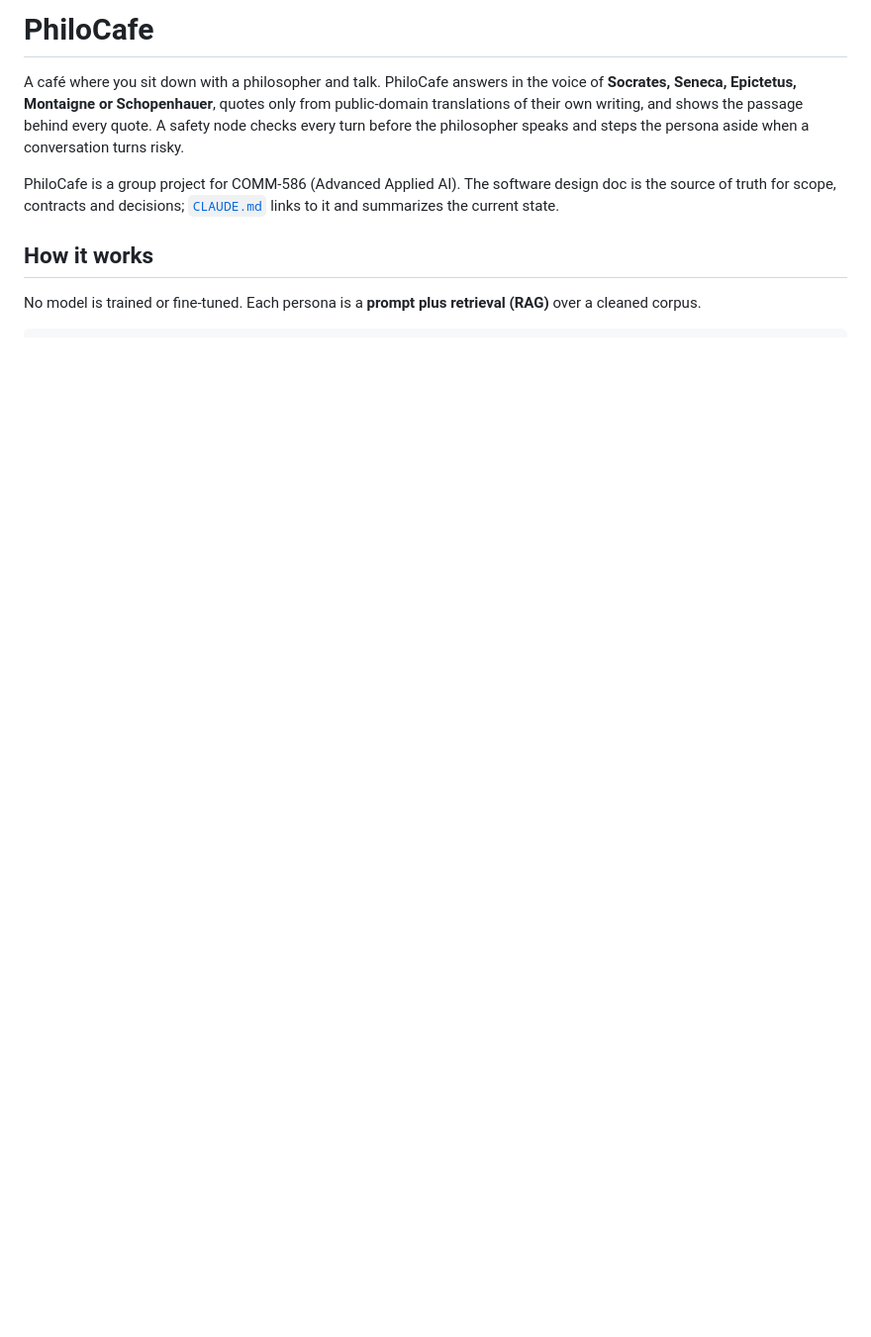
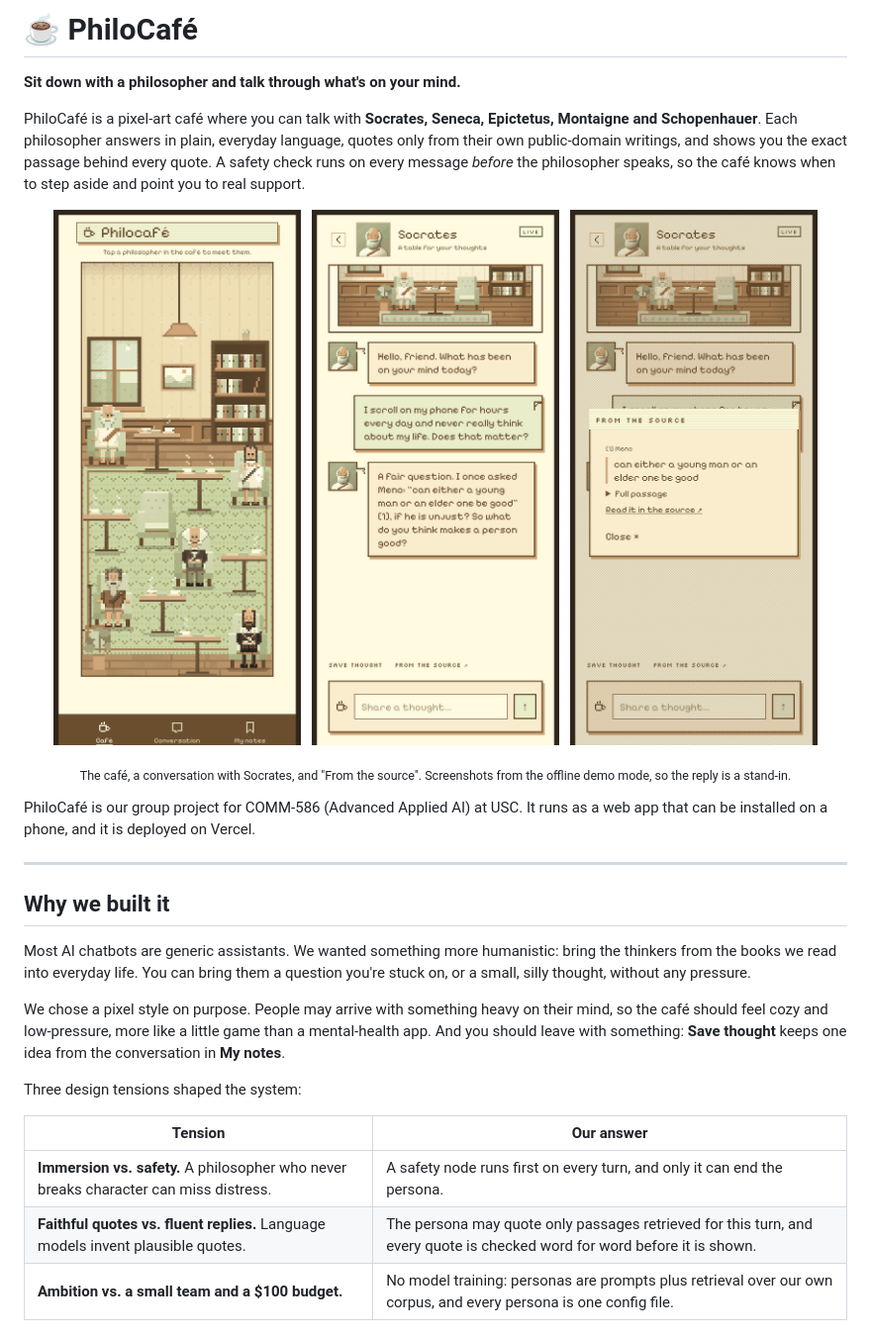
Before and after one commit to ShuaiBai-usc/philocafe, a Markdown page: README.md, the part around one of its changes. Shown at 99% size. GitHub-like rendering; pictures changed too: docs/images/cafe-home.png (added), docs/images/chat.png (added), docs/images/from-the-source.png (added); blank space fills up the shorter version.

```diff
--- a/README.md
+++ b/README.md
@@ -1,9 +1,33 @@
-# PhiloCafe
+# ☕ PhiloCafé
 
-A café where you sit down with a philosopher and talk. PhiloCafe answers in the voice of **Socrates, Seneca, Epictetus, Montaigne or Schopenhauer**, quotes only from public-domain translations of their own writing, and shows the passage behind every quote. A safety node checks every turn before the philosopher speaks and steps the persona aside when a conversation turns risky.
+**Sit down with a philosopher and talk through what's on your mind.**
 
-PhiloCafe is a group project for COMM-586 (Advanced Applied AI). The software design doc is the source of truth for scope, contracts and decisions; [`CLAUDE.md`](CLAUDE.md) links to it and summarizes the current state.
+PhiloCafé is a pixel-art café where you can talk with **Socrates, Seneca, Epictetus, Montaigne and Schopenhauer**. Each philosopher answers in plain, everyday language, quotes only from their own public-domain writings, and shows you the exact passage behind every quote. A safety check runs on every message *before* the philosopher speaks, so the café knows when to step aside and point you to real support.
 
-## How it works
+<p align="center">
+  <img src="docs/images/cafe-home.png" width="250" alt="The café home screen with five philosophers in armchairs">
+  &nbsp;
+  <img src="docs/images/chat.png" width="250" alt="A conversation with Socrates">
+  &nbsp;
+  <img src="docs/images/from-the-source.png" width="250" alt="The From the source card showing the quoted passage">
+</p>
+<p align="center"><sub>The café, a conversation with Socrates, and "From the source". Screenshots from the offline demo mode, so the reply is a stand-in.</sub></p>
 
-No model is trained or fine-tuned. Each persona is a **prompt plus retrieval (RAG)** over a cleaned corpus.
+PhiloCafé is our group project for COMM-586 (Advanced Applied AI) at USC. It runs as a web app that can be installed on a phone, and it is deployed on Vercel.
+
+---
+
+## Why we built it
+
+Most AI chatbots are generic assistants. We wanted something more humanistic: bring the thinkers from the books we read into everyday life. You can bring them a question you're stuck on, or a small, silly thought, without any pressure.
+
+We chose a pixel style on purpose. People may arrive with something heavy on their mind, so the café should feel cozy and low-pressure, more like a little game than a mental-health app. And you should leave with something: **Save thought** keeps one idea from the conversation in **My notes**.
+
+Three design tensions shaped the system:
+
+| Tension | Our answer |
+|---|---|
+| **Immersion vs. safety.** A philosopher who never breaks character can miss distress. | A safety node runs first on every turn, and only it can end the persona. |
+| **Faithful quotes vs. fluent replies.** Language models invent plausible quotes. | The persona may quote only passages retrieved for this turn, and every quote is checked word for word before it is shown. |
+| **Ambition vs. a small team and a $100 budget.** | No model training: personas are prompts plus retrieval over our own corpus, and every persona is one config file. |
+
```
Also changed, not shown: other parts of README.md (+128 -160 lines), docs/images/come-back.png (added), docs/images/safety-pause.png (added).
